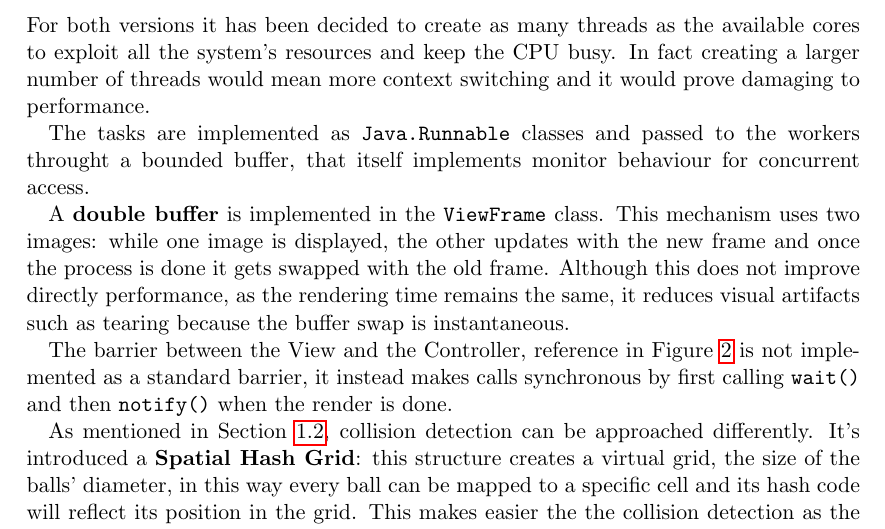
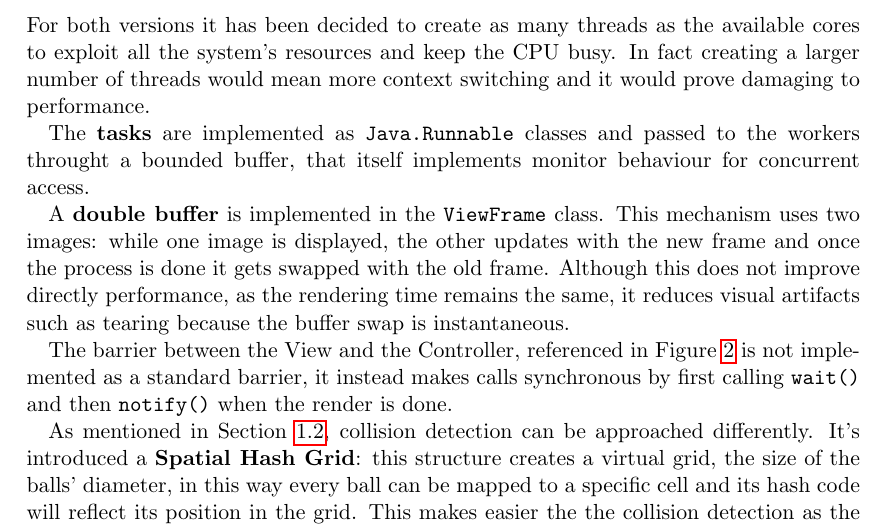
Before and after one commit to bagarozzi/pcd-25, a LaTeX problem sheet (assignment-01/report/ass01-report.tex): part of page 4 of 5, cut so that both start at the same text. Compiled offline with pdfLaTeX.

Commit message:
Corrected phrases in Implementation

```diff
--- a/assignment-01/report/ass01-report.tex
+++ b/assignment-01/report/ass01-report.tex
@@ -151,7 +151,7 @@ cores to exploit all the system's resources and keep the CPU busy.
 In fact creating a larger number of threads would mean more context switching
 and it would prove damaging to performance.
 
-The tasks are implemented as \texttt{Java.Runnable} classes and passed to
+The \textbf{tasks} are implemented as \texttt{Java.Runnable} classes and passed to
 the workers throught a bounded buffer, that itself implements monitor
 behaviour for concurrent access.
 
@@ -162,7 +162,7 @@ swapped with the old frame.
 Although this does not improve directly performance, as the rendering time remains the same,
 it reduces visual artifacts such as tearing because the buffer swap is instantaneous.
 
-The barrier between the View and the Controller, reference in Figure~\ref{fig:vc-petri}
+The barrier between the View and the Controller, referenced in Figure~\ref{fig:vc-petri}
 is not implemented as a standard barrier, it instead makes calls synchronous by first
 calling \texttt{wait()} and then \texttt{notify()} when the render is done. % chktex 36
 
```
